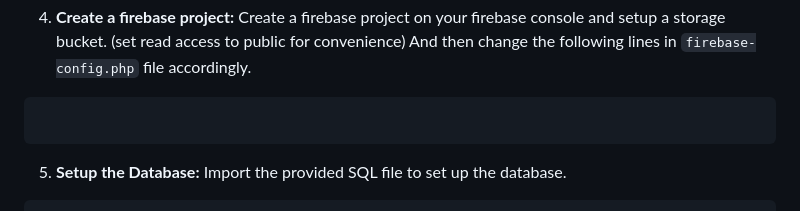
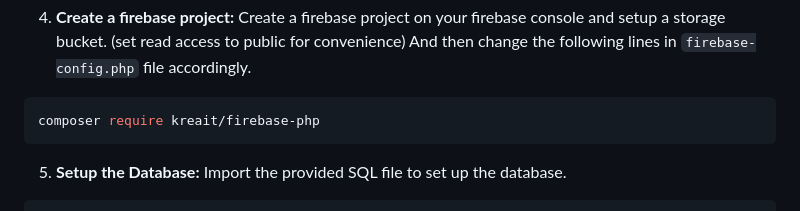
Before and after one commit to DilanSriyantha/red-dine-web-application, a Markdown page: README.md, the part around the change. GitHub-like rendering.

````diff
--- a/README.md
+++ b/README.md
@@ -68,7 +68,7 @@ composer require kreait/firebase-php
 
 4. **Create a firebase project:** Create a firebase project on your firebase console and setup a storage bucket. (set read access to public for convenience) And then change the following lines in `firebase-config.php` file accordingly.
 ```php
-
+composer require kreait/firebase-php
 ```
 
 5. **Setup the Database:** Import the provided SQL file to set up the database.
````
